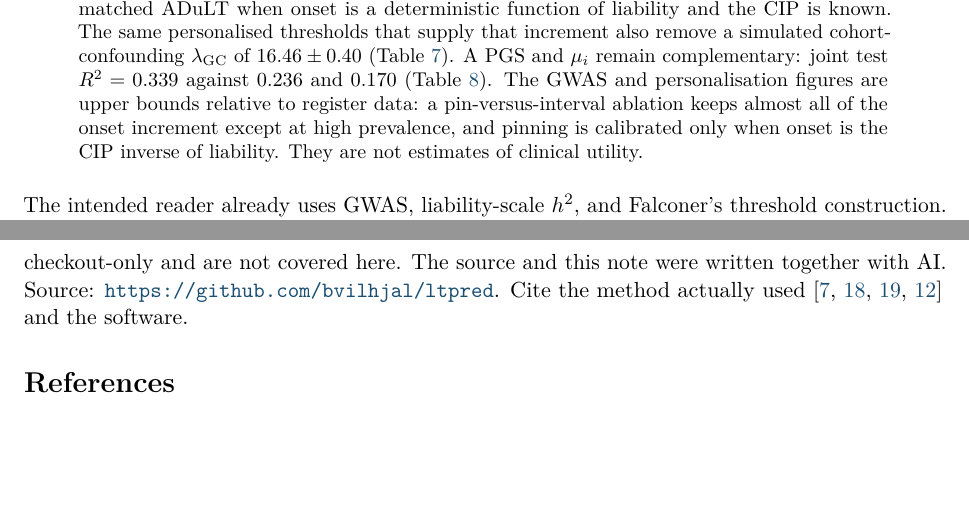
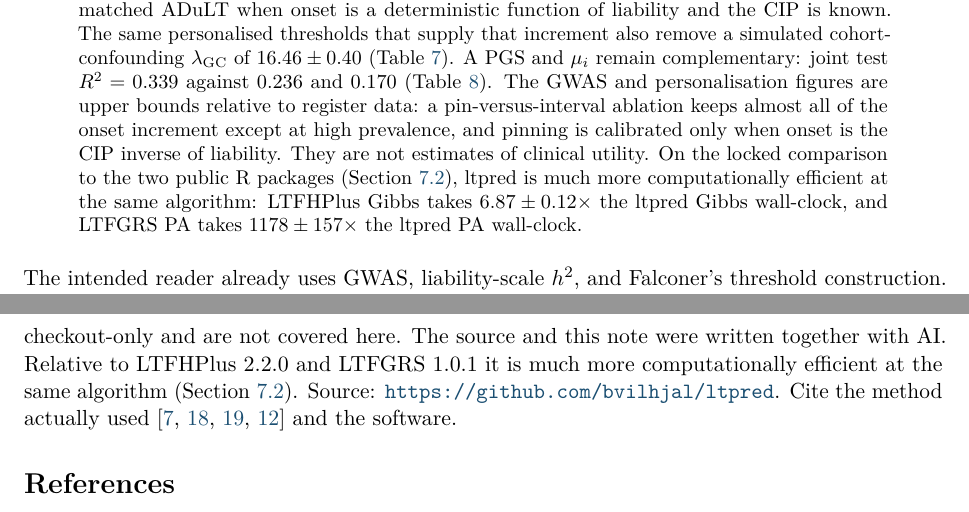
Before and after one commit to bvilhjal/ltpred, a LaTeX paper (report/ltpred_methods.tex): two parts of pages 1 and 13 of 14, joined at a grey line, cut so that both start at the same text, the shorter picture padded with empty space. Compiled offline with pdfLaTeX.

Commit message:
State that ltpred is faster than LTFHPlus and LTFGRS
Quote the locked same-algorithm fold times in the README and
methods note: 6.87x versus LTFHPlus Gibbs and 1178x versus
LTFGRS PA. This is an implementation comparison, not PA versus
Gibbs.

```diff
--- a/report/ltpred_methods.tex
+++ b/report/ltpred_methods.tex
@@ -71,6 +71,11 @@ register data: a pin-versus-interval ablation keeps almost all of
 the onset increment except at high prevalence, and pinning is
 calibrated only when onset is the CIP inverse of liability.
 They are not estimates of clinical utility.
+On the locked comparison to the two public R packages
+(Section~\ref{sec:ltfhplus}), ltpred is much more computationally
+efficient at the same algorithm: LTFHPlus Gibbs takes
+$6.87\pm 0.12\times$ the ltpred Gibbs wall-clock, and LTFGRS PA
+takes $1178\pm 157\times$ the ltpred PA wall-clock.
 \end{abstract}
 
 \vspace{0.4em}
@@ -1140,6 +1147,9 @@ Heavier prototypes---sex-limited $A$, genetic nurture, onset-age
 decay of $r_g$, a common-factor summary of $r_g$, a Monte Carlo EM
 likelihood---are checkout-only and are not covered here.
 The source and this note were written together with AI.
+Relative to LTFHPlus 2.2.0 and LTFGRS 1.0.1 it is much more
+computationally efficient at the same algorithm
+(Section~\ref{sec:ltfhplus}).
 Source: \url{https://github.com/bvilhjal/ltpred}.
 Cite the method actually used
 \cite{hujoel2020,pedersen2022,pedersen2023,krebs2024} and the
```
Also changed, not shown: CHANGELOG.md, README.md, report/ltpred_methods.pdf, report/ltpred_methods.tex (2 more changed lines).
